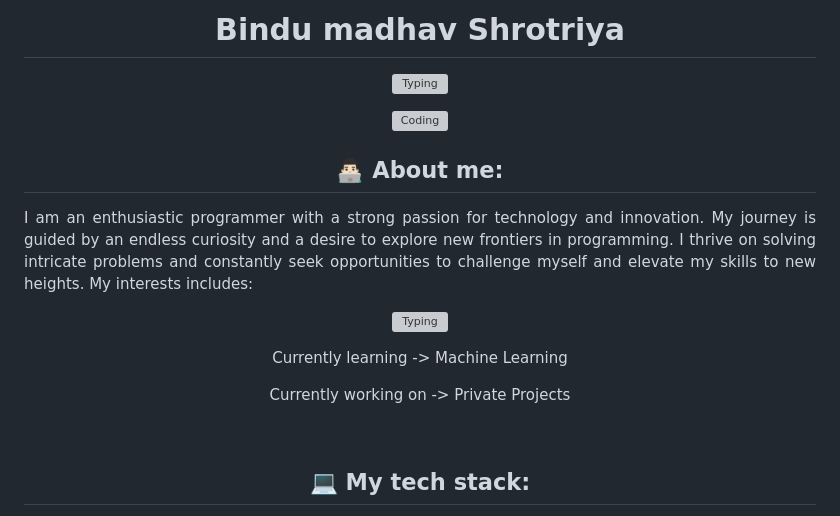
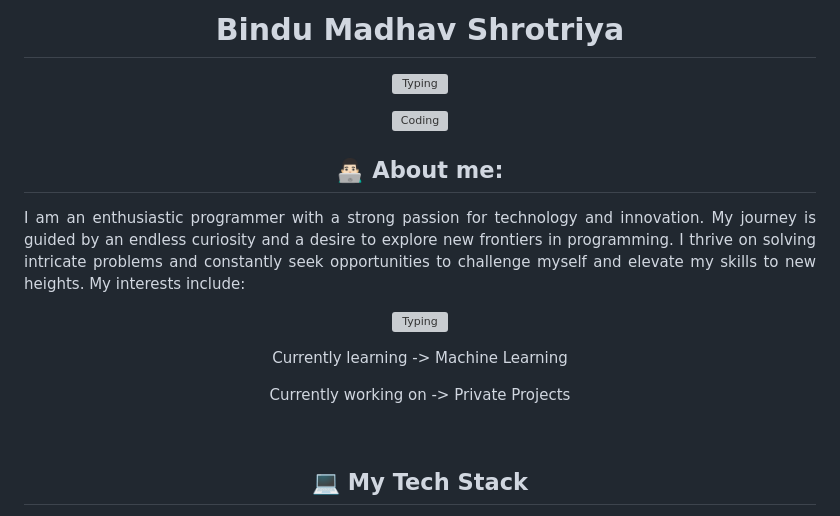
Before and after one commit to ghansham01/ghansham01, a Markdown page: Readme.md, the part around one of its changes. GitHub-like rendering; grey boxes are pictures that could not be loaded.

Commit message:
Fix formatting and capitalization in README
Updated the README file to correct capitalization, fix image attributes, and improve formatting.

```diff
--- a/Readme.md
+++ b/Readme.md
@@ -1,2 +1,2 @@
-<h1 align="center">Bindu madhav Shrotriya</h1>
+<h1 align="center">Bindu Madhav Shrotriya</h1>
 <p align="center">
@@ -7,4 +7,4 @@
 </p>
 <h2 align="center">👨🏻‍💻 About me:</h2>
-<p align="justify">I am an enthusiastic programmer with a strong passion for technology and innovation. My journey is guided by an endless curiosity and a desire to explore new frontiers in programming. I thrive on solving intricate problems and constantly seek opportunities to challenge myself and elevate my skills to new heights. My interests includes:</p>
+<p align="justify">I am an enthusiastic programmer with a strong passion for technology and innovation. My journey is guided by an endless curiosity and a desire to explore new frontiers in programming. I thrive on solving intricate problems and constantly seek opportunities to challenge myself and elevate my skills to new heights. My interests include:</p>
 <p align="center">
@@ -13,6 +13,7 @@
 <p align="center">Currently learning -> Machine Learning</p>
 <p align="center">Currently working on -> Private Projects</p>
 <br>
-<h2 align="center">💻 My tech stack:</h2>
+<h2 align="center">💻 My Tech Stack</h2>
+
 <table align="center">
 <tr>
```
Also changed, not shown: other parts of Readme.md (+91 -15 lines).
